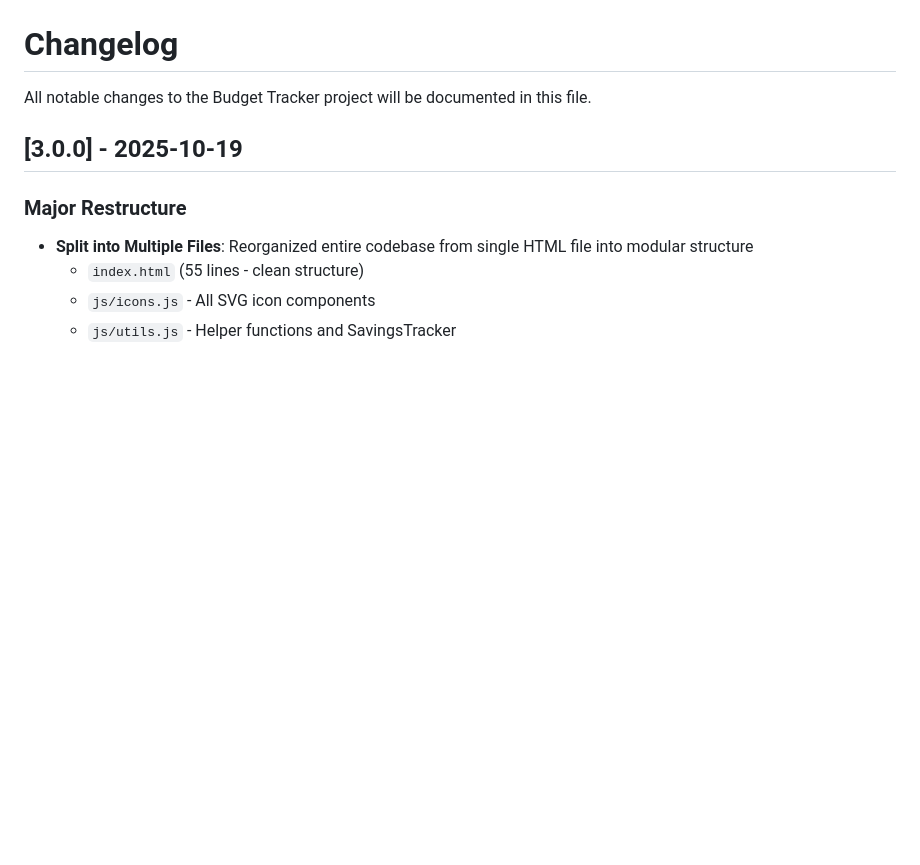
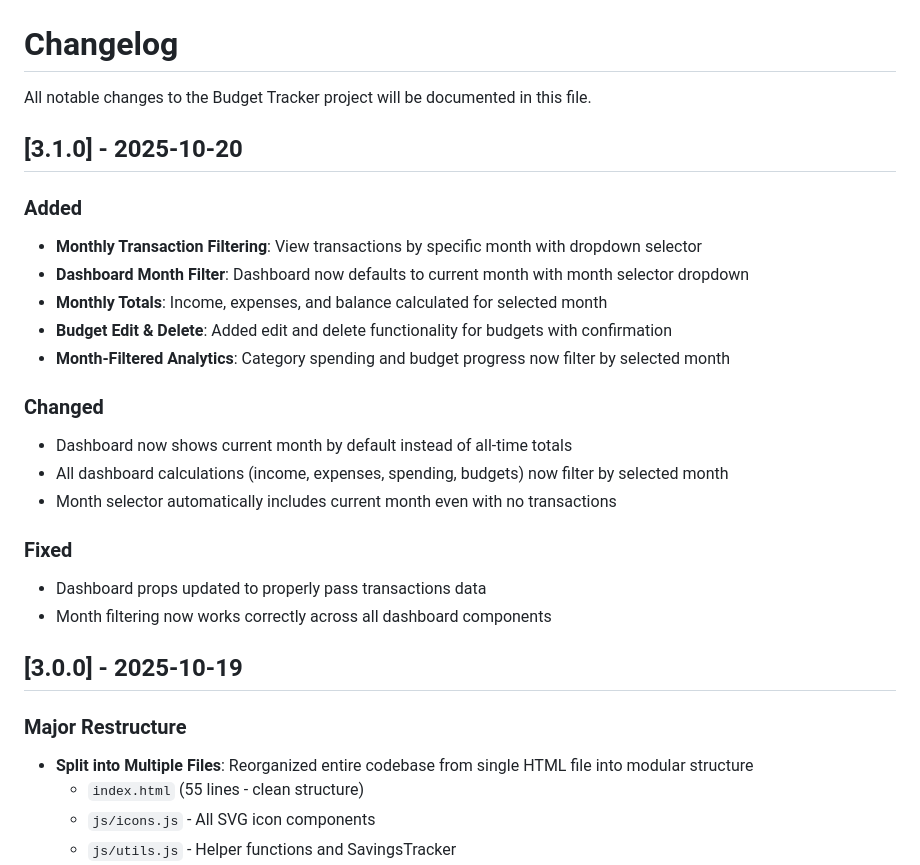
Before and after one commit to HoneyRyder3318/budget-tracker, a Markdown page: CHANGELOG.md, the part around the change. Drawn GitHub-style; blank space fills up the shorter version.

Commit message:
Update CHANGELOG.md
Update CHANGELOG for v3.1.0

```diff
--- a/CHANGELOG.md
+++ b/CHANGELOG.md
@@ -1,6 +1,24 @@
 # Changelog
 
 All notable changes to the Budget Tracker project will be documented in this file.
+
+## [3.1.0] - 2025-10-20
+
+### Added
+- **Monthly Transaction Filtering**: View transactions by specific month with dropdown selector
+- **Dashboard Month Filter**: Dashboard now defaults to current month with month selector dropdown
+- **Monthly Totals**: Income, expenses, and balance calculated for selected month
+- **Budget Edit & Delete**: Added edit and delete functionality for budgets with confirmation
+- **Month-Filtered Analytics**: Category spending and budget progress now filter by selected month
+
+### Changed
+- Dashboard now shows current month by default instead of all-time totals
+- All dashboard calculations (income, expenses, spending, budgets) now filter by selected month
+- Month selector automatically includes current month even with no transactions
+
+### Fixed
+- Dashboard props updated to properly pass transactions data
+- Month filtering now works correctly across all dashboard components
 
 ## [3.0.0] - 2025-10-19
 
```
